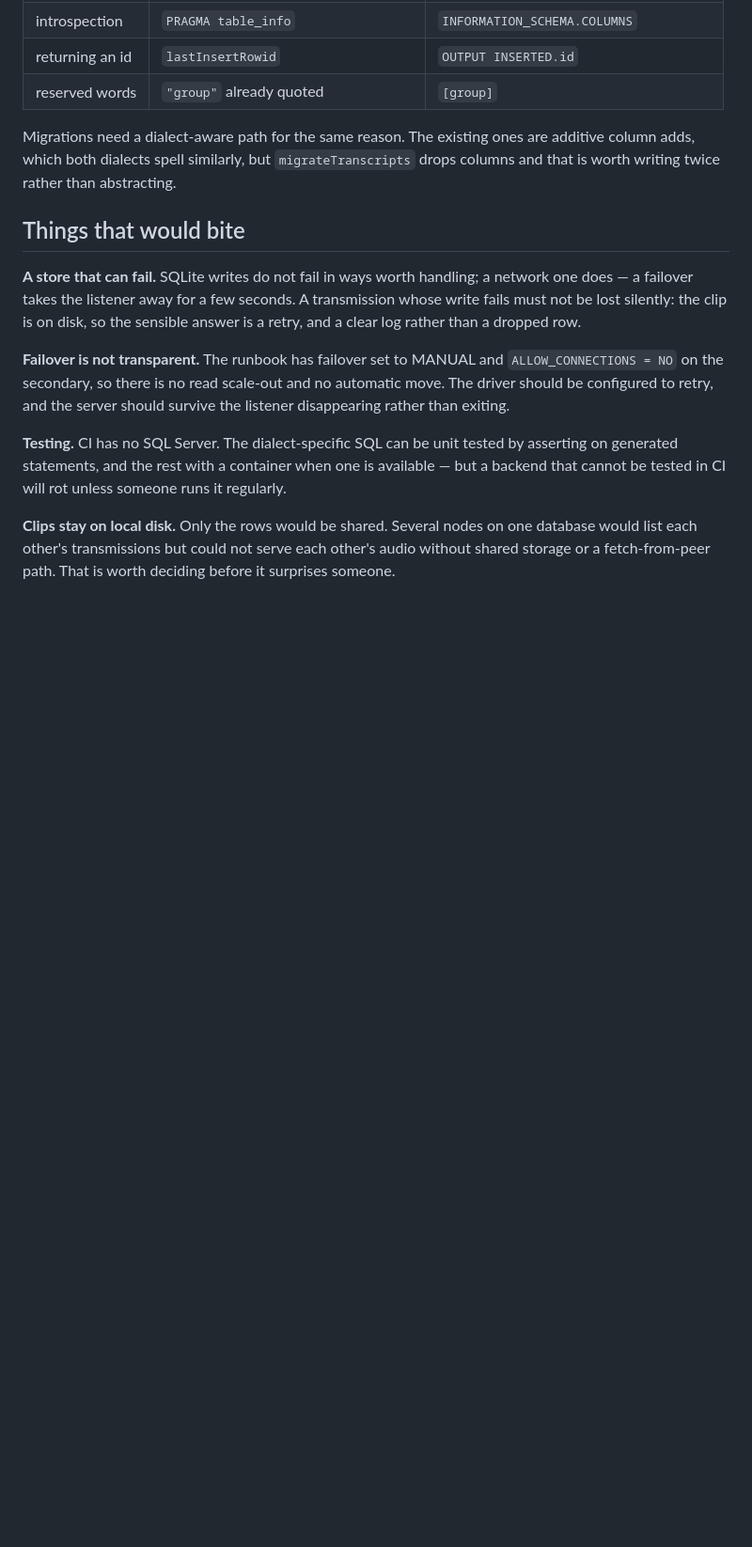
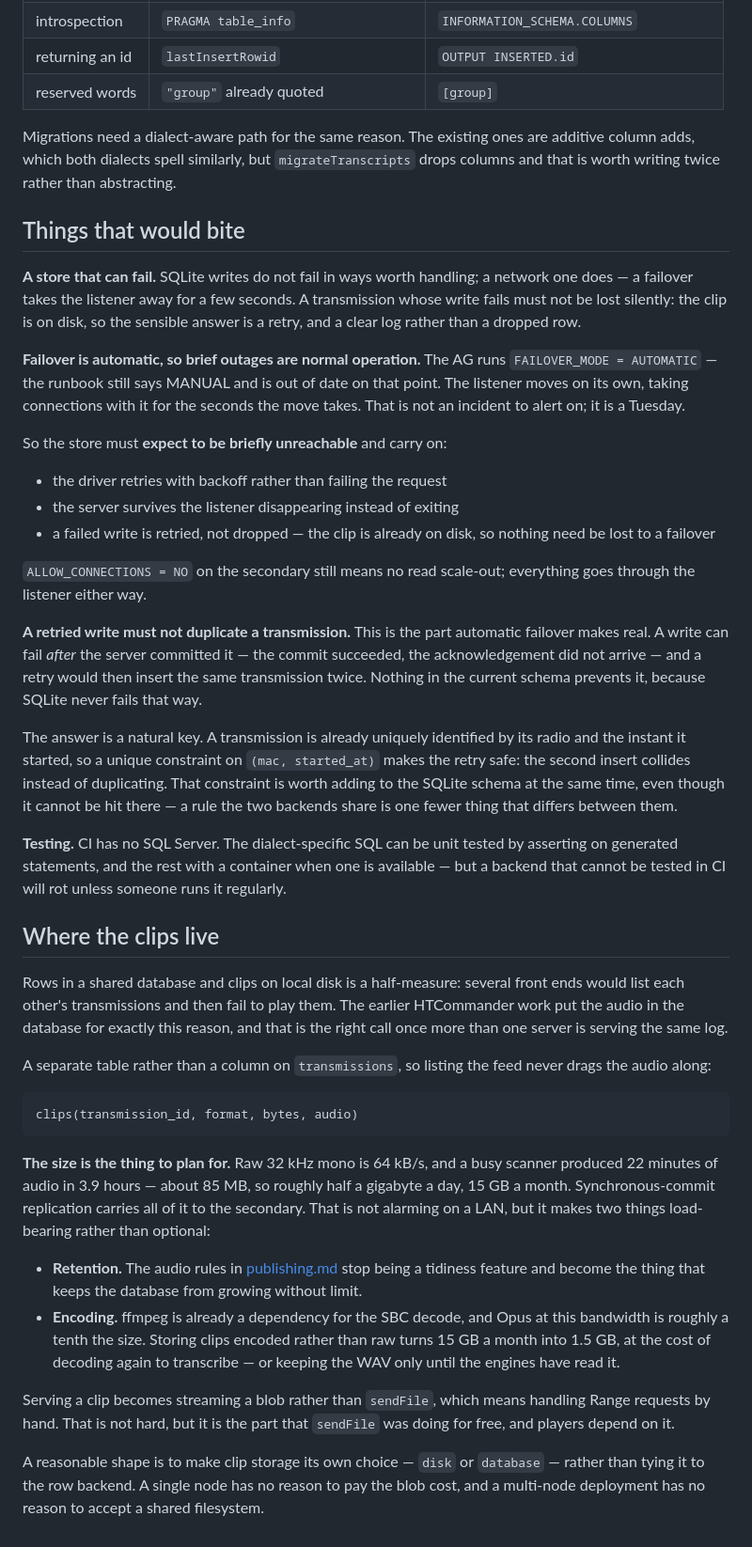
Before and after one commit to TechIdiots-LLC/airscribe, a Markdown page: docs/storage.md, the part around the change. Shown at 94% size. Rendered like a GitHub page; blank space fills up the shorter version.

Commit message:
Design: automatic failover, and clips in the database
Two corrections from the operator.

Failover is AUTOMATIC, not MANUAL as the runbook still says. That makes brief
unavailability normal operation rather than a planned outage, so retries and
surviving a vanished listener are requirements, not nice-to-haves. It also
makes a real problem concrete: a write can fail after the server committed
it, and the retry would duplicate the transmission. A unique constraint on
(mac, started_at) makes the retry collide instead - worth adding to SQLite at
the same time, since a rule both backends share is one fewer difference.

And the clips belong in the database once more than one front end serves the
same log, as the earlier HTCommander work did. Rows shared with audio on
local disk is a half-measure: nodes would list each other's transmissions and
fail to play them. Recorded with the size that implies - about half a
gigabyte a day raw, a tenth of that as Opus - which turns retention and
encoding from tidiness into requirements, and the fact that serving a blob
means handling Range by hand where sendFile did it for free.

Co-Authored-By: Claude Opus 5 <noreply@anthropic.com>

````diff
--- a/docs/storage.md
+++ b/docs/storage.md
@@ -97,17 +97,74 @@ network one does — a failover takes the listener away for a few seconds. A
 transmission whose write fails must not be lost silently: the clip is on disk,
 so the sensible answer is a retry, and a clear log rather than a dropped row.
 
-**Failover is not transparent.** The runbook has failover set to MANUAL and
-`ALLOW_CONNECTIONS = NO` on the secondary, so there is no read scale-out and
-no automatic move. The driver should be configured to retry, and the server
-should survive the listener disappearing rather than exiting.
+**Failover is automatic, so brief outages are normal operation.** The AG runs
+`FAILOVER_MODE = AUTOMATIC` — the runbook still says MANUAL and is out of date
+on that point. The listener moves on its own, taking connections with it for
+the seconds the move takes. That is not an incident to alert on; it is a
+Tuesday.
+
+So the store must **expect to be briefly unreachable** and carry on:
+
+- the driver retries with backoff rather than failing the request
+- the server survives the listener disappearing instead of exiting
+- a failed write is retried, not dropped — the clip is already on disk, so
+  nothing need be lost to a failover
+
+`ALLOW_CONNECTIONS = NO` on the secondary still means no read scale-out;
+everything goes through the listener either way.
+
+**A retried write must not duplicate a transmission.** This is the part
+automatic failover makes real. A write can fail *after* the server committed
+it — the commit succeeded, the acknowledgement did not arrive — and a retry
+would then insert the same transmission twice. Nothing in the current schema
+prevents it, because SQLite never fails that way.
+
+The answer is a natural key. A transmission is already uniquely identified by
+its radio and the instant it started, so a unique constraint on
+`(mac, started_at)` makes the retry safe: the second insert collides instead
+of duplicating. That constraint is worth adding to the SQLite schema at the
+same time, even though it cannot be hit there — a rule the two backends share
+is one fewer thing that differs between them.
 
 **Testing.** CI has no SQL Server. The dialect-specific SQL can be unit
 tested by asserting on generated statements, and the rest with a container
 when one is available — but a backend that cannot be tested in CI will rot
 unless someone runs it regularly.
 
-**Clips stay on local disk.** Only the rows would be shared. Several nodes on
-one database would list each other's transmissions but could not serve each
-other's audio without shared storage or a fetch-from-peer path. That is worth
-deciding before it surprises someone.
+## Where the clips live
+
+Rows in a shared database and clips on local disk is a half-measure: several
+front ends would list each other's transmissions and then fail to play them.
+The earlier HTCommander work put the audio in the database for exactly this
+reason, and that is the right call once more than one server is serving the
+same log.
+
+A separate table rather than a column on `transmissions`, so listing the feed
+never drags the audio along:
+
+```
+clips(transmission_id, format, bytes, audio)
+```
+
+**The size is the thing to plan for.** Raw 32 kHz mono is 64 kB/s, and a busy
+scanner produced 22 minutes of audio in 3.9 hours — about 85 MB, so roughly
+half a gigabyte a day, 15 GB a month. Synchronous-commit replication carries
+all of it to the secondary. That is not alarming on a LAN, but it makes two
+things load-bearing rather than optional:
+
+- **Retention.** The audio rules in [publishing.md](publishing.md) stop being
+  a tidiness feature and become the thing that keeps the database from
+  growing without limit.
+- **Encoding.** ffmpeg is already a dependency for the SBC decode, and Opus
+  at this bandwidth is roughly a tenth the size. Storing clips encoded rather
+  than raw turns 15 GB a month into 1.5 GB, at the cost of decoding again to
+  transcribe — or keeping the WAV only until the engines have read it.
+
+Serving a clip becomes streaming a blob rather than `sendFile`, which means
+handling Range requests by hand. That is not hard, but it is the part that
+`sendFile` was doing for free, and players depend on it.
+
+A reasonable shape is to make clip storage its own choice — `disk` or
+`database` — rather than tying it to the row backend. A single node has no
+reason to pay the blob cost, and a multi-node deployment has no reason to
+accept a shared filesystem.
````
